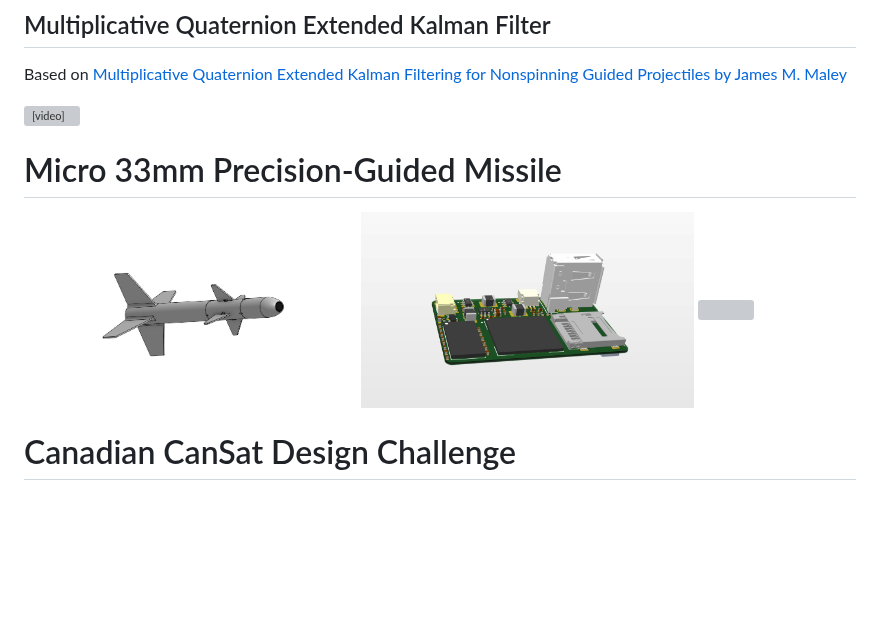
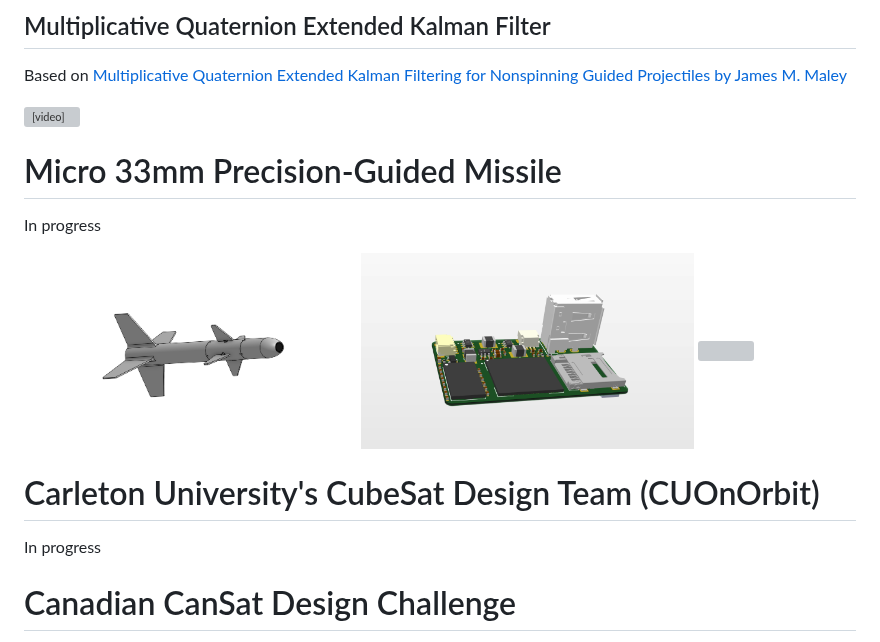
Before and after one commit to jeffrey-3/jeffrey-3.github.io, a Markdown page: index.md, the part around the change. Rendered like a GitHub page; blank space fills up the shorter version; grey boxes are pictures that could not be loaded.

```diff
--- a/index.md
+++ b/index.md
@@ -15,11 +15,17 @@ Based on <a href="https://apps.dtic.mil/sti/tr/pdf/ADA588831.pdf">Multiplicative
 
 <h1 id="missile">Micro 33mm Precision-Guided Missile</h1>
 
+In progress
+
 <img src="/images/guided_missile.png" width="40%">
 
 <img src="/images/camera-sbc.png" width="40%">
 
 <img src="/images/missile-pcb.png" width="40%">
+
+# Carleton University's CubeSat Design Team (CUOnOrbit)
+
+In progress
 
 # Canadian CanSat Design Challenge
 
```
